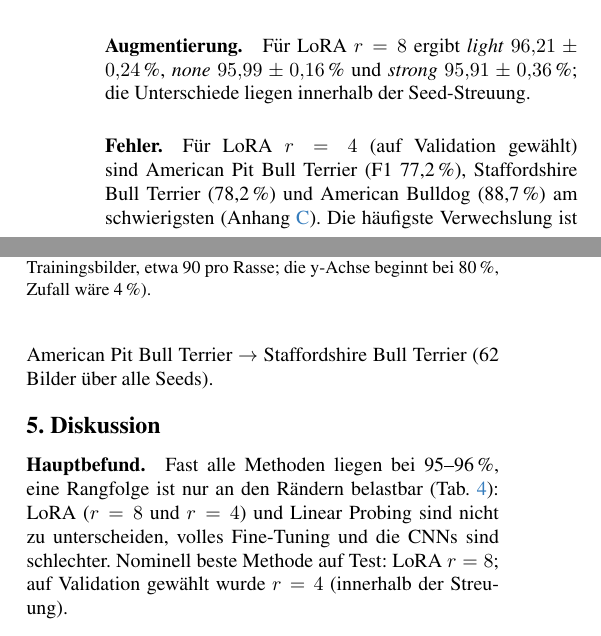
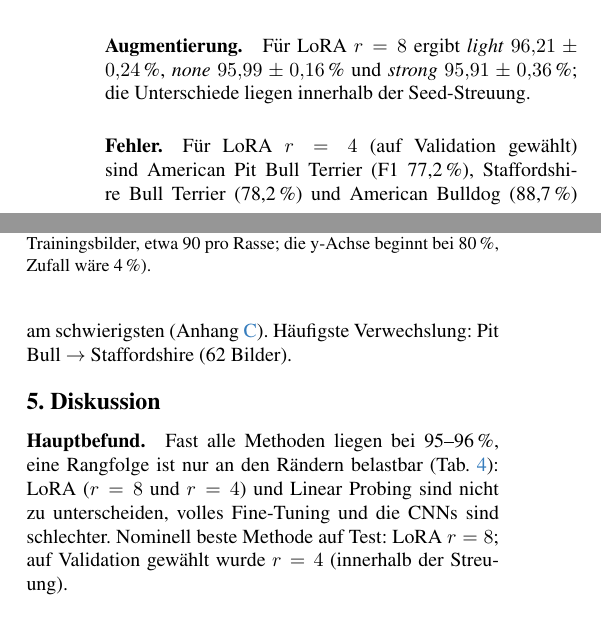
Before and after one commit to hsbi-dlcv-eskeif-dawalibi/hunderassen-vit, a LaTeX paper (paper/ms1/main.tex, which reads paper/ms1/sec/4_results.tex): two parts of the columns of page 4 of 9, joined at a grey line, cut so that both start at the same text. Compiled offline with pdfLaTeX; a LaTeX package or settings file that is missing is left out.

Commit message:
docs(paper): final wording pass

```diff
--- a/paper/ms1/sec/4_results.tex
+++ b/paper/ms1/sec/4_results.tex
@@ -61,6 +61,5 @@ Für LoRA $r=8$ ergibt \emph{light} $96{,}21\pm0{,}24$\,\%, \emph{none} $95{,}99
 
 \paragraph{Fehler.}
 Für LoRA $r=4$ (auf Validation gewählt) sind American Pit Bull Terrier (F1 77,2\,\%), Staffordshire
-Bull Terrier (78,2\,\%) und American Bulldog (88,7\,\%) am schwierigsten (Anhang~\ref{sec:perbreed}). Die
-häufigste Verwechslung ist American Pit Bull Terrier $\rightarrow$ Staffordshire Bull Terrier (62 Bilder
-über alle Seeds).
+Bull Terrier (78,2\,\%) und American Bulldog (88,7\,\%) am schwierigsten (Anhang~\ref{sec:perbreed}).
+Häufigste Verwechslung: Pit Bull $\rightarrow$ Staffordshire (62 Bilder).
```
Also changed, not shown: paper/ms1/sec/5_discussion.tex (+2 -2 lines).
